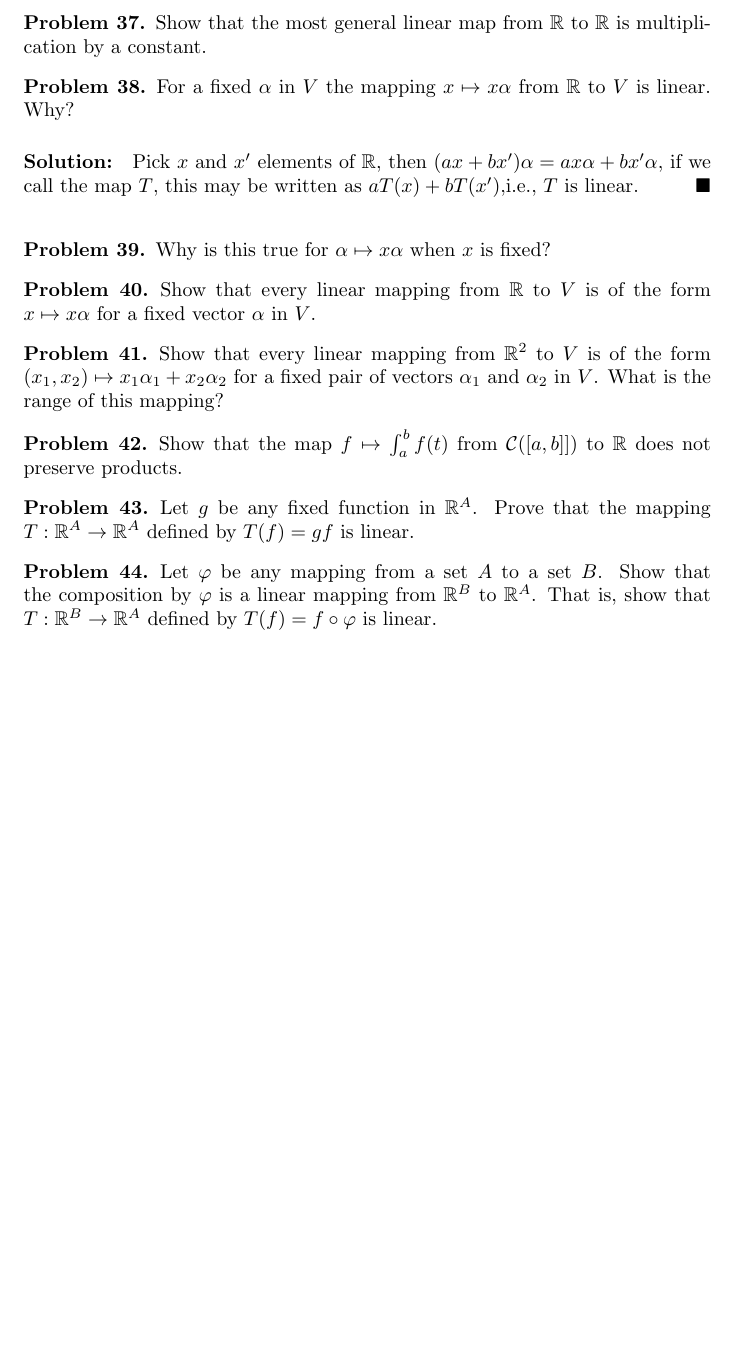
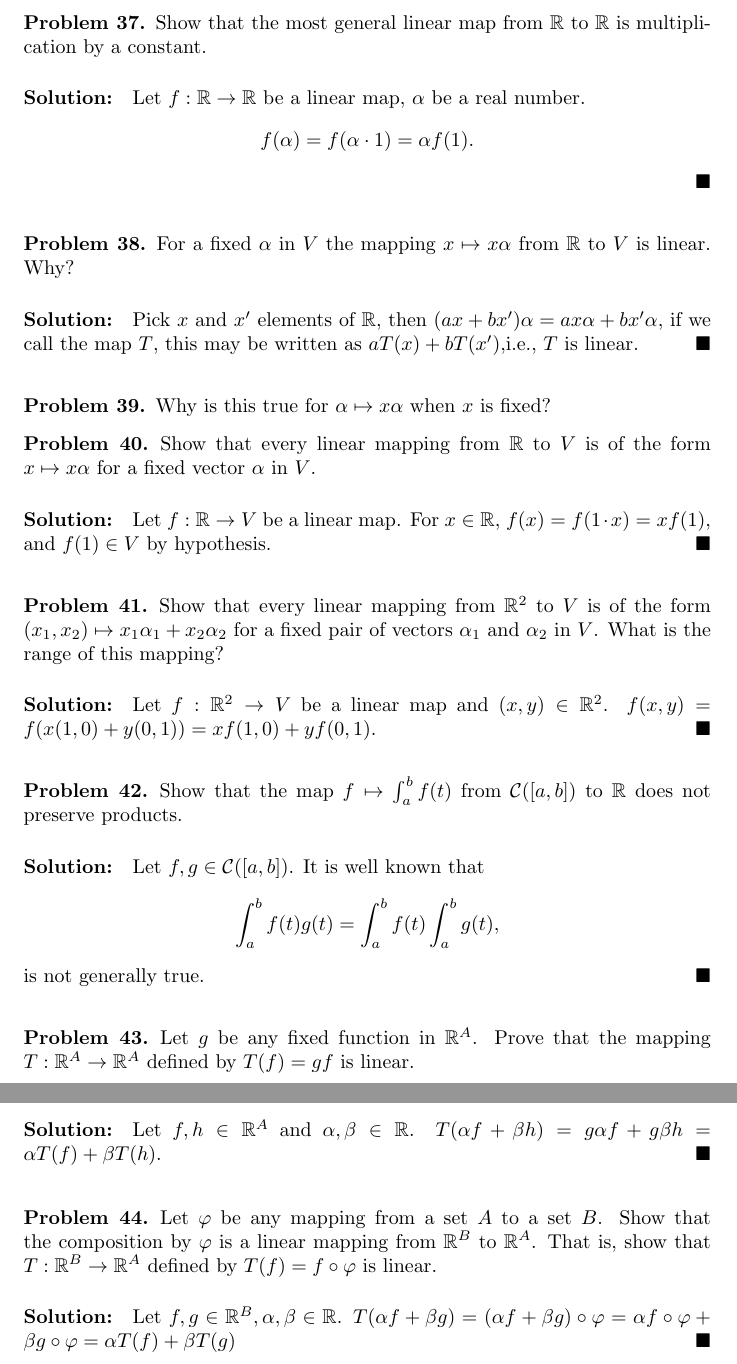
Before and after one commit to iatrogenic/notes, a LaTeX document (Shlomo/shlomo.tex): part of page 13 of 13 before the commit and two parts of pages 13 and 14 of 14 after it, the two joined at a grey line, cut so that both start at the same text, the shorter picture padded with empty space. The pictures show the PDF file Shlomo/shlomo.pdf that the author committed with the source.

Commit message:
Finished exercises on linear maps

```diff
--- a/Shlomo/shlomo.tex
+++ b/Shlomo/shlomo.tex
@@ -501,6 +501,12 @@ By convention, the sum of an empty set of vectors is taken to be the zero vector
 \begin{problem}
 Show that the most general linear map from $\RR$ to $\RR$ is multiplication by a constant.
 \end{problem}
+\begin{solution}
+	Let $f: \RR \to \RR$ be a linear map, $\alpha$ be a real number.
+	\[
+		f(\alpha) = f(\alpha \cdot 1) = \alpha f(1).
+	\]
+\end{solution}
 \begin{problem}
 	For a fixed $\alpha$ in $V$ the mapping $x \mapsto x \alpha$ from $\RR$ to $V$ is linear. Why?
 \end{problem}
@@ -513,16 +519,35 @@ Show that the most general linear map from $\RR$ to $\RR$ is multiplication by a
 \begin{problem}
 	Show that every linear mapping from $\RR$ to $V$ is of the form $x \mapsto x \alpha$ for a fixed vector $\alpha$ in $V$.
 \end{problem}
+\begin{solution}
+	Let $f: \RR \to V$ be a linear map. For $x \in \RR$, $f(x) = f(1 \cdot x) = xf(1)$, and $f(1) \in V$ by hypothesis.
+\end{solution}
 \begin{problem}
 	Show that every linear mapping from $\RR^2$ to $V$ is of the form $(x_1, x_2) \mapsto x_1\alpha_1 + x_2\alpha_2$ for a fixed pair of vectors $\alpha_1$ and $\alpha_2$ in $V$. What is the range of this mapping?
 \end{problem}
+\begin{solution}
+	Let $f: \RR^2 \to V$ be a linear map and $(x,y) \in \RR^2$. $f(x,y) = f(x(1,0) + y(0, 1)) = xf(1,0) + yf(0,1)$.
+\end{solution}
 \begin{problem}
-	Show that the map $f \mapsto \int_a^b f(t) \dt$ from $\mathcal{C}([a,b]])$ to $\RR$ does not preserve products.
+	Show that the map $f \mapsto \int_a^b f(t) \dt$ from $\mathcal{C}([a,b])$ to $\RR$ does not preserve products.
 \end{problem}
+\begin{solution}
+	Let $f,g \in \mathcal{C}([a,b])$. It is well known that
+	\[
+		\int_a^b f(t)g(t) = \int_a^b f(t) \int_a^b g(t),
+	\]
+	is not generally true.
+\end{solution}
 \begin{problem}
 	Let $g$ be any fixed function in $\RR^A$. Prove that the mapping $T:\RR^A \to \RR^A$ defined by $T(f) = gf$ is linear.
 \end{problem}
+\begin{solution}
+	Let $f,h \in \RR^A$ and $\alpha, \beta \in \RR$. $T(\alpha f + \beta h) = g \alpha f + g \beta h = \alpha T(f) +  \beta T(h)$.
+\end{solution}
 \begin{problem}
 	Let $\varphi$ be any mapping from a set $A$ to a set $B$. Show that the composition by $\varphi$ is a linear mapping from $\RR^B$ to $\RR^A$. That is, show that $T:\RR^B \to \RR^A$ defined by $T(f) = f \circ \varphi $ is linear.
 \end{problem}
+\begin{solution}
+	Let $f,g \in \RR^B, \alpha, \beta \in \RR$. $T(\alpha f + \beta g) = (\alpha f + \beta g) \circ \varphi = \alpha f \circ \varphi + \beta g \circ \varphi = \alpha T(f) + \beta T(g)$
+\end{solution}
 \end{document}
```
Also changed, not shown: Shlomo/shlomo.pdf.
